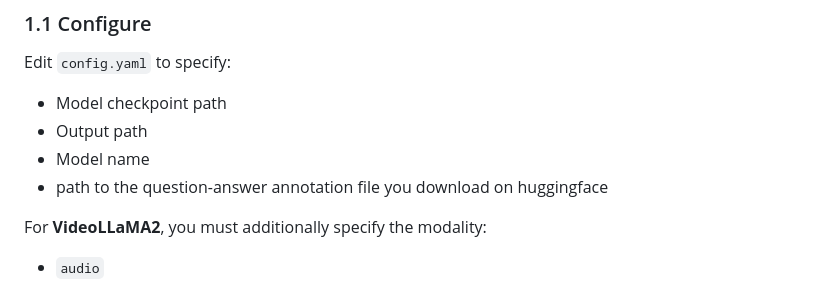
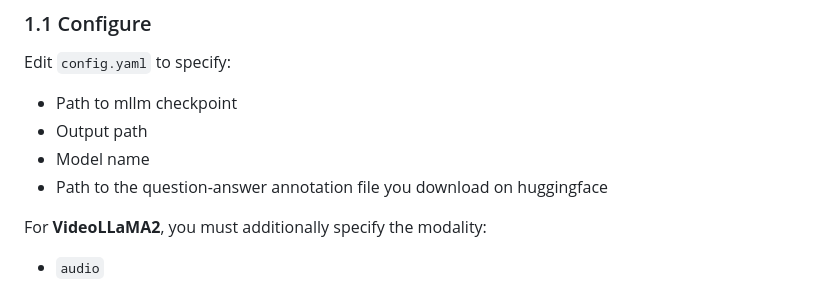
Before and after one commit to groolegend/EgoSound, a Markdown page: README.md, the part around the change. GitHub-like rendering.

```diff
--- a/README.md
+++ b/README.md
@@ -100,10 +100,10 @@ EgoBlind
 
 Edit `config.yaml` to specify:
 
-- Model checkpoint path
+- Path to mllm checkpoint
 - Output path
 - Model name
-- path to the question-answer annotation file you download on huggingface
+- Path to the question-answer annotation file you download on huggingface
 
 For **VideoLLaMA2**, you must additionally specify the modality:
 - `audio`
```
